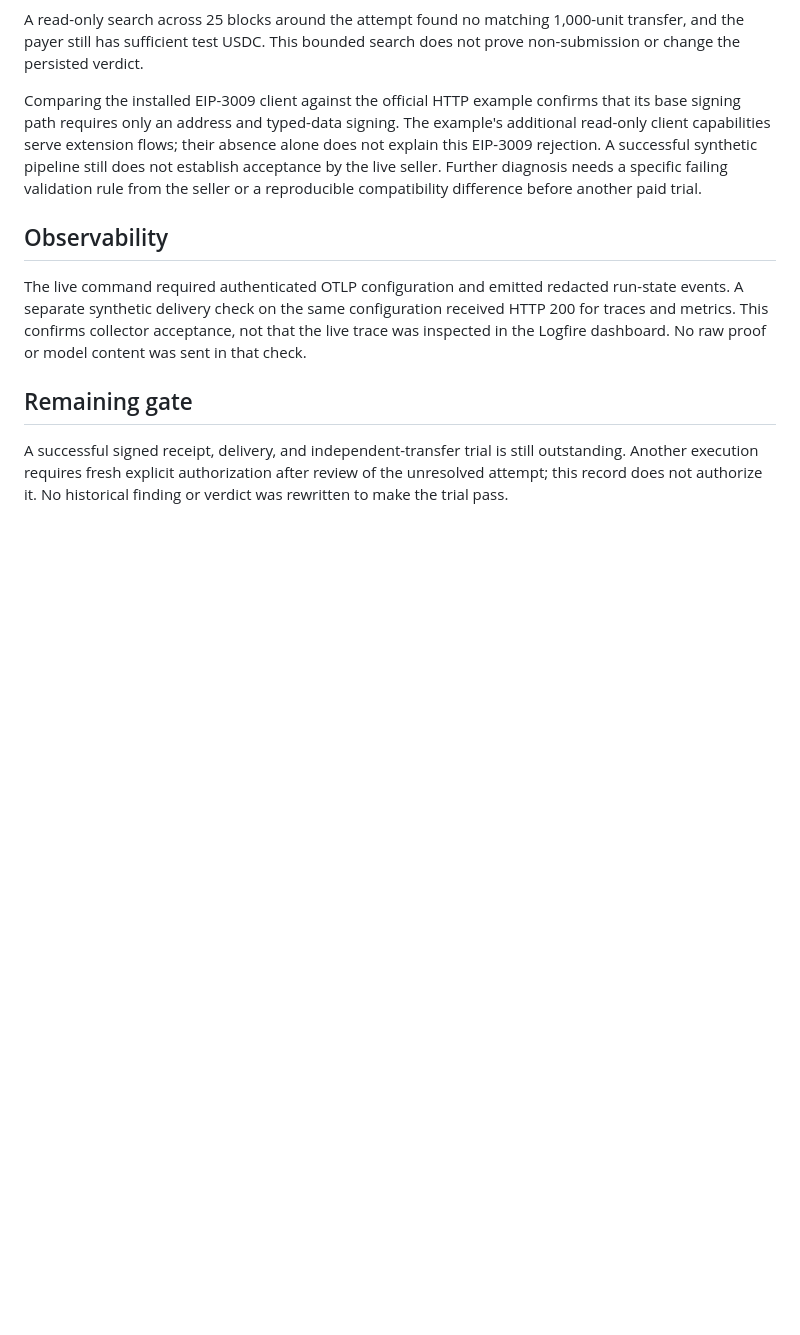
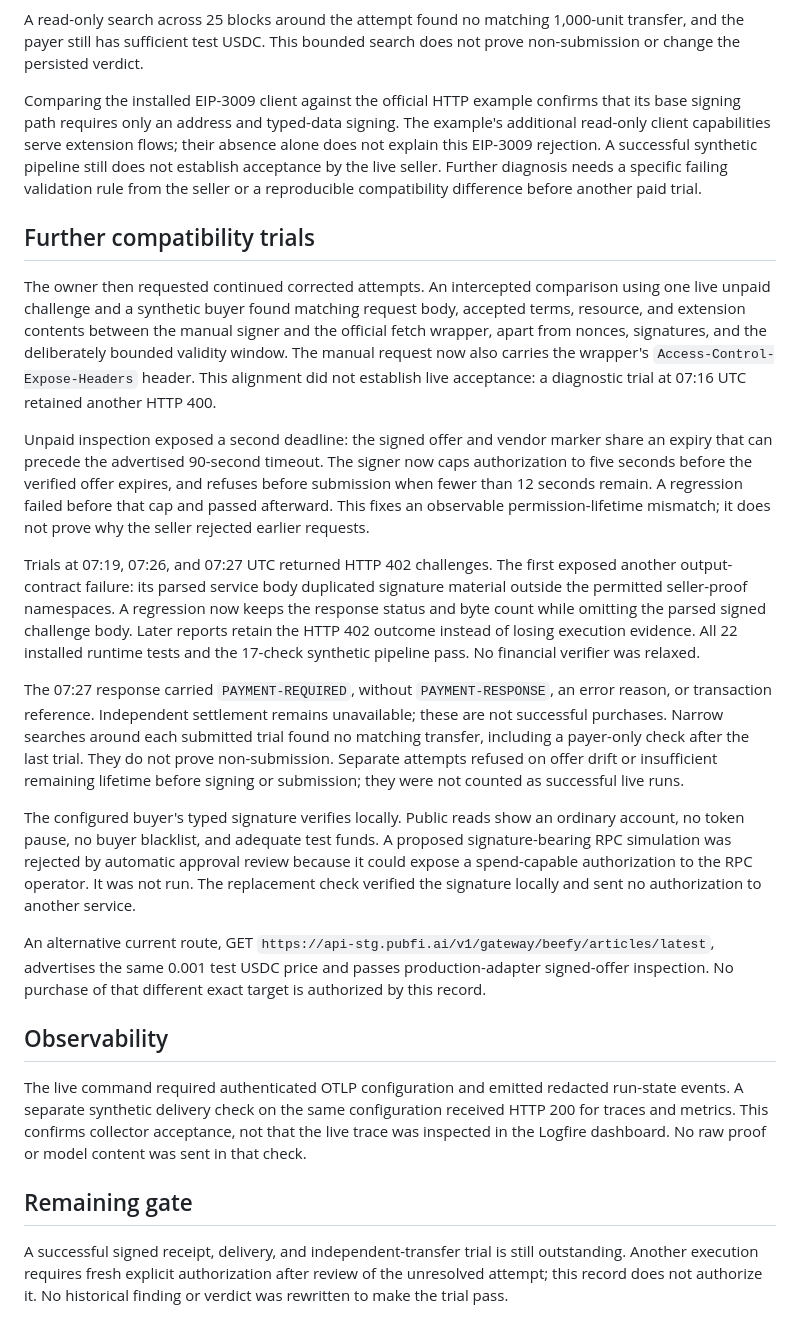
Before and after one commit to ibrahim1023/SettleDiff, a Markdown page: docs/testing/signed-x402-attempt-2026-10-14.md, the part around the change. Rendered like a GitHub page; blank space fills up the shorter version.

Commit message:
docs(x402): document offer expiry and signed challenge handling

```diff
--- a/docs/testing/signed-x402-attempt-2026-10-14.md
+++ b/docs/testing/signed-x402-attempt-2026-10-14.md
@@ -127,6 +127,51 @@ pipeline still does not establish acceptance by the live seller. Further diagnos
 needs a specific failing validation rule from the seller or a reproducible
 compatibility difference before another paid trial.
 
+## Further compatibility trials
+
+The owner then requested continued corrected attempts. An intercepted comparison
+using one live unpaid challenge and a synthetic buyer found matching request body,
+accepted terms, resource, and extension contents between the manual signer and
+the official fetch wrapper, apart from nonces, signatures, and the deliberately
+bounded validity window. The manual request now also carries the wrapper's
+`Access-Control-Expose-Headers` header. This alignment did not establish live
+acceptance: a diagnostic trial at 07:16 UTC retained another HTTP 400.
+
+Unpaid inspection exposed a second deadline: the signed offer and vendor marker
+share an expiry that can precede the advertised 90-second timeout. The signer now
+caps authorization to five seconds before the verified offer expires, and refuses
+before submission when fewer than 12 seconds remain. A regression failed before
+that cap and passed afterward. This fixes an observable permission-lifetime
+mismatch; it does not prove why the seller rejected earlier requests.
+
+Trials at 07:19, 07:26, and 07:27 UTC returned HTTP 402 challenges. The first exposed
+another output-contract failure: its parsed service body duplicated signature
+material outside the permitted seller-proof namespaces. A regression now keeps
+the response status and byte count while omitting the parsed signed challenge
+body. Later reports retain the HTTP 402 outcome instead of losing execution
+evidence. All 22 installed runtime tests and the 17-check synthetic pipeline pass.
+No financial verifier was relaxed.
+
+The 07:27 response carried `PAYMENT-REQUIRED`, without `PAYMENT-RESPONSE`, an error
+reason, or transaction reference. Independent settlement remains unavailable;
+these are not successful purchases. Narrow searches around each submitted trial
+found no matching transfer, including a payer-only check after the last trial.
+They do not prove non-submission. Separate attempts refused on offer drift or
+insufficient remaining lifetime before signing or submission; they were not
+counted as successful live runs.
+
+The configured buyer's typed signature verifies locally. Public reads show an
+ordinary account, no token pause, no buyer blacklist, and adequate test funds.
+A proposed signature-bearing RPC simulation was rejected by automatic approval
+review because it could expose a spend-capable authorization to the RPC operator.
+It was not run. The replacement check verified the signature locally and sent
+no authorization to another service.
+
+An alternative current route, GET
+`https://api-stg.pubfi.ai/v1/gateway/beefy/articles/latest`, advertises the same
+0.001 test USDC price and passes production-adapter signed-offer inspection.
+No purchase of that different exact target is authorized by this record.
+
 ## Observability
 
 The live command required authenticated OTLP configuration and emitted redacted
```
Also changed, not shown: docs/development/signed-evidence.md (+7 -0 lines).
